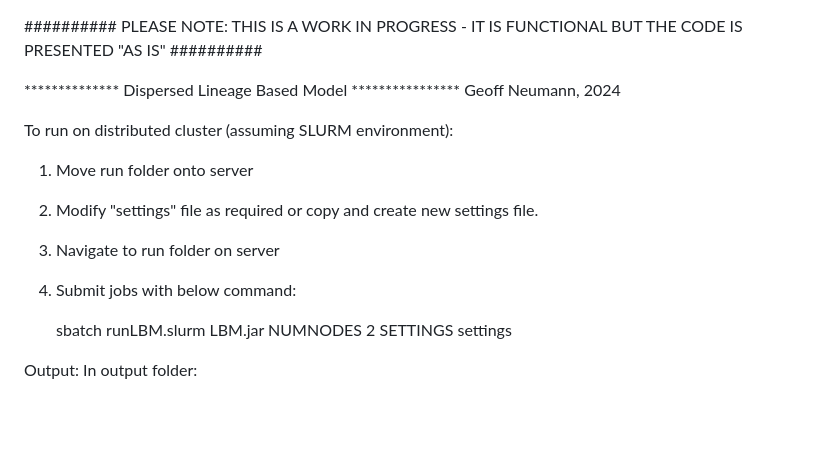
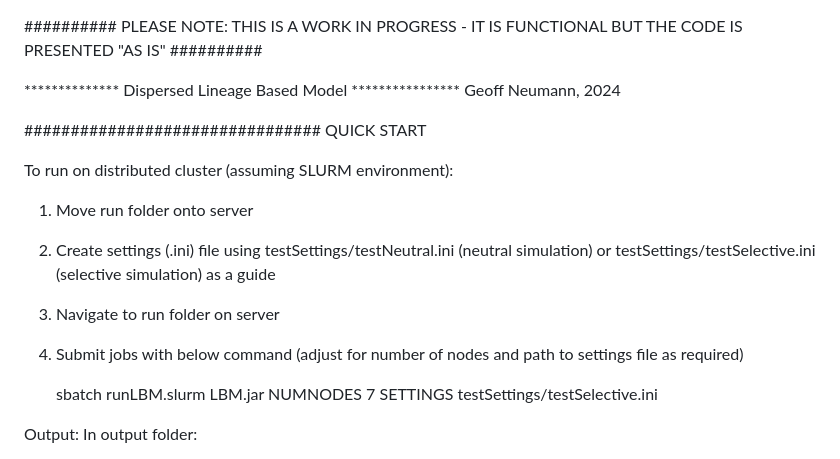
Before and after one commit to gkn1r17/DLBM, a Markdown page: README.md, the part around the change. GitHub-like rendering; blank space fills up the shorter version.

Commit message:
Update README.md
Quickstart TODO rest needs updating

```diff
--- a/README.md
+++ b/README.md
@@ -4,13 +4,16 @@
 ************** Dispersed Lineage Based Model ****************
 Geoff Neumann, 2024
 
+################################ QUICK START
+
 To run on distributed cluster (assuming SLURM environment):
 1) Move run folder onto server
-2) Modify "settings" file as required or copy and create new settings file.
-3) Navigate to run folder on server
-4) Submit jobs with below command:
+2) Create settings (.ini) file using testSettings/testNeutral.ini (neutral simulation)
+      or testSettings/testSelective.ini (selective simulation) as a guide
+4) Navigate to run folder on server
+5) Submit jobs with below command (adjust for number of nodes and path to settings file as required)
 
-      sbatch runLBM.slurm LBM.jar NUMNODES 2 SETTINGS settings
+      sbatch runLBM.slurm LBM.jar NUMNODES 7 SETTINGS testSettings/testSelective.ini
 
 Output:
 In output folder:
```
